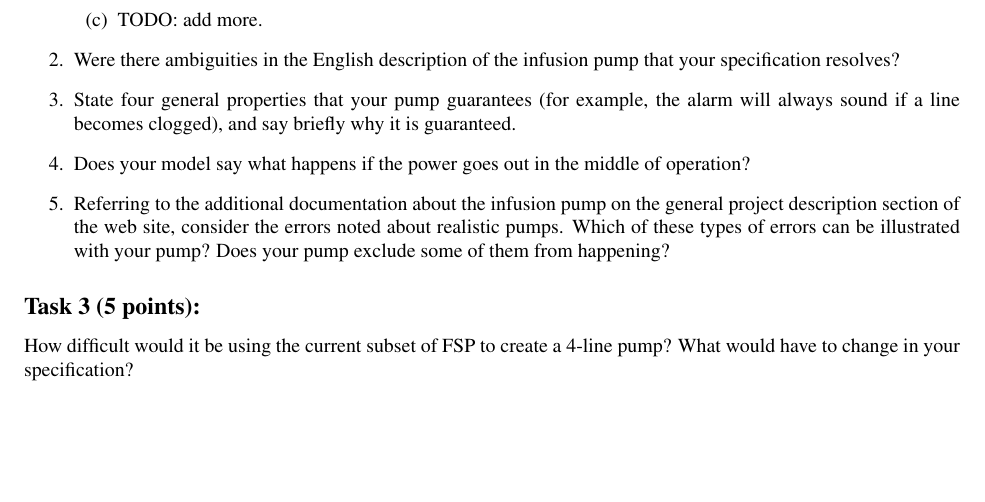
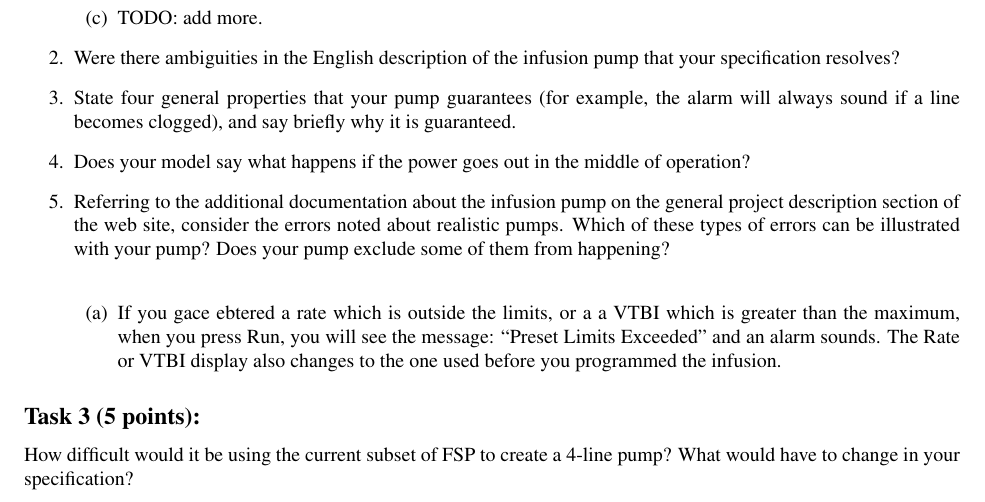
Before and after one commit to darioalessandro/17-651-D, a LaTeX document (Project 1/Project_1.tex): part of page 3 of 3, cut so that both start at the same text, the shorter picture padded with empty space. Compiled offline with pdfLaTeX.

Commit message:
save error

```diff
--- a/Project 1/Project_1.tex
+++ b/Project 1/Project_1.tex
@@ -128,7 +128,10 @@ explain why. (Note: Reference certain parts of your specification that address f
     \item Were there ambiguities in the English description of the infusion pump that your specification resolves?
     \item State four general properties that your pump guarantees (for example, the alarm will always sound if a line becomes clogged), and say briefly why it is guaranteed.
     \item Does your model say what happens if the power goes out in the middle of operation?
-    \item Referring to the additional documentation about the infusion pump on the general project description section of the web site, consider the errors noted about realistic pumps. Which of these types of errors can be illustrated with your pump? Does your pump exclude some of them from happening?
+    \item Referring to the additional documentation about the infusion pump on the general project description section of the web site, consider the errors noted about realistic pumps. Which of these types of errors can be illustrated with your pump? Does your pump exclude some of them from happening? \\
+      \begin{enumerate}
+      \item If you gace ebtered a rate which is outside the limits, or a a VTBI which is greater than the maximum, when you press Run, you will see the message: ``Preset Limits Exceeded'' and an alarm sounds. The Rate or VTBI display also changes to the one used before you programmed the infusion.
+      \end{enumerate}
 
 \end{enumerate}
 
```
Also changed, not shown: Project 1/Project_1.pdf.
